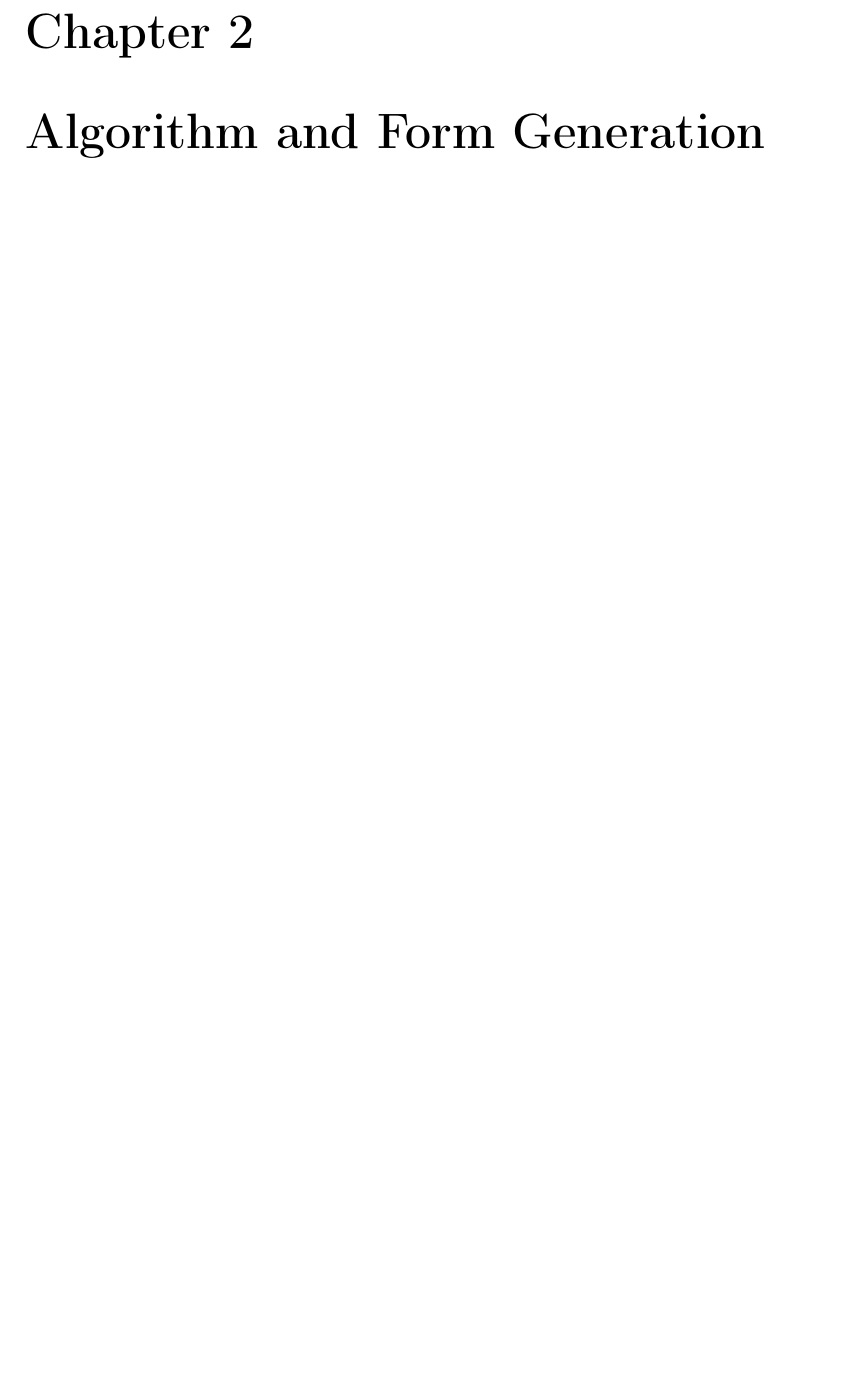
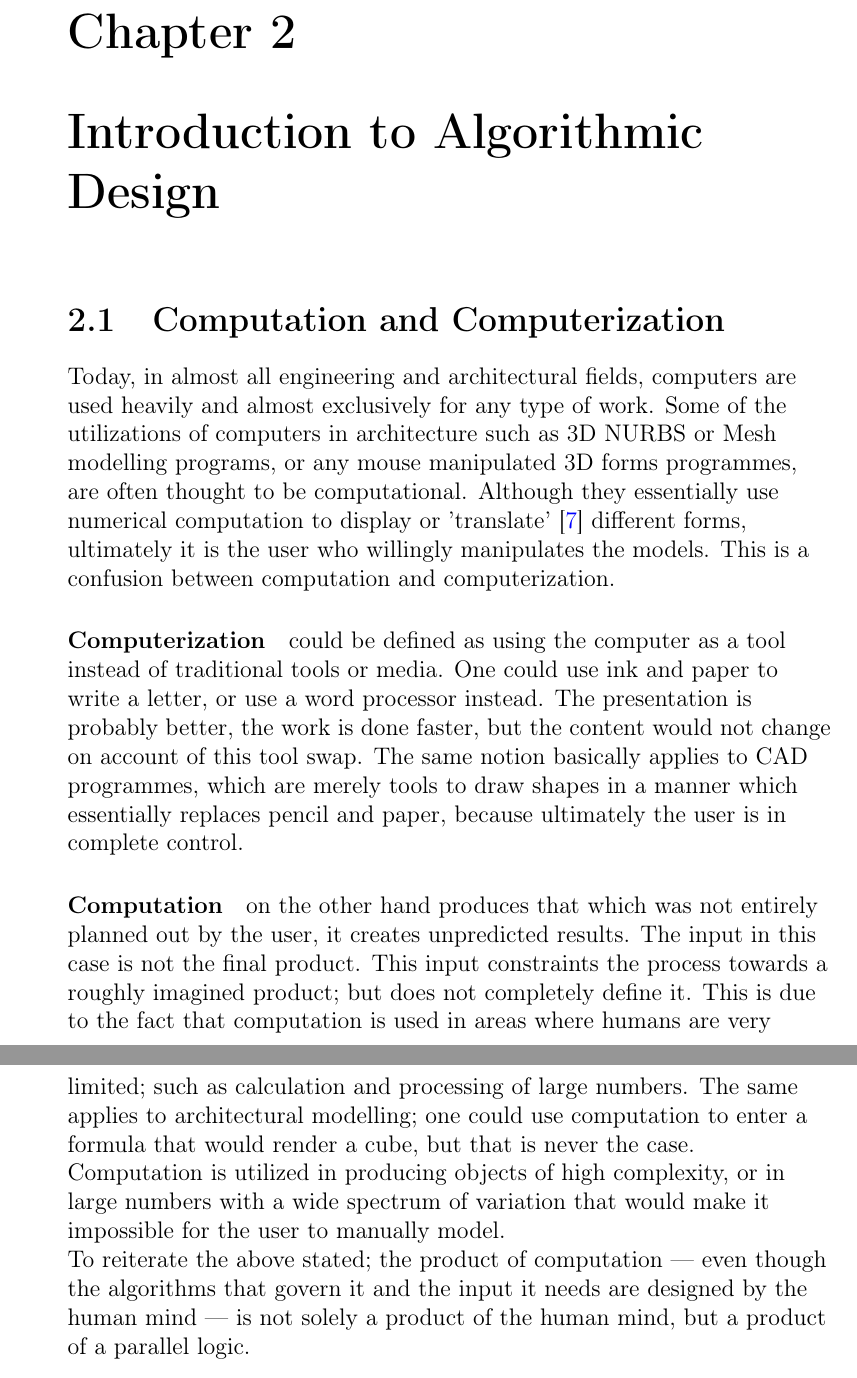
Before and after one commit to emz/MScThesis, a LaTeX thesis (Thesis.tex, which reads Chapter2/Chapter2.tex, Preamble.tex): part of page 19 of 21 before the commit and two parts of pages 18 and 19 of 20 after it, the two joined at a grey line, cut so that both start at the same text, the shorter picture padded with empty space. Compiled offline with pdfLaTeX.

Commit message:
Started chapter 2, used sidewaysfigure for PsychroChart

```diff
--- a/Chapter2/Chapter2.tex
+++ b/Chapter2/Chapter2.tex
@@ -1 +1,30 @@
-\chapter{Algorithm and Form Generation}
+\chapter{Introduction to Algorithmic Design}
+
+\section{Computation and Computerization}
+
+Today, in almost all engineering and architectural fields, computers are used heavily and almost
+exclusively for any type of work. Some of the utilizations of computers in architecture such as 3D
+NURBS or Mesh modelling programs, or any mouse manipulated 3D forms programmes, are often thought to
+be computational. Although they essentially use numerical computation to display or 'translate'
+\cite{terzidis06} different forms, ultimately it is the user who willingly manipulates the models.
+This is a confusion between computation and computerization.
+
+\paragraph{Computerization}could be defined as using the computer as a tool instead of traditional
+tools or media. One could use ink and paper to write a letter, or use a word processor instead. The
+presentation is probably better, the work is done faster, but the content would not change on
+account of this tool swap. The same notion basically applies to CAD programmes, which are merely
+tools to draw shapes in a manner which essentially replaces pencil and paper, because ultimately the
+user is in complete control.
+
+\paragraph{Computation}on the other hand produces that which was not entirely planned out by the
+user, it creates unpredicted results. The input in this case is not the final product. This input constraints
+the process towards a roughly imagined product; but does not completely define it. This is due to the
+fact that computation is used in areas where humans are very limited; such as calculation and
+processing of large numbers. The same applies to architectural modelling; one could use computation
+to enter a formula that would render a cube, but that is never the case. Computation is utilized in
+producing objects of high complexity, or in large numbers with a wide spectrum of variation that
+would make it impossible for the user to manually model.
+
+To reiterate the above stated; the product of computation --- even though the algorithms that govern
+it and the input it needs are designed by the human mind --- is not solely a product of the human mind, but a product of
+a parallel logic.
--- a/Preamble.tex
+++ b/Preamble.tex
@@ -1,4 +1,4 @@
-\documentclass[a4paper,twoside,12pt,openright,final,oldfontcommands]{memoir} %use oldfontcommands
+\documentclass[a4paper,oneside,12pt,openright,final,oldfontcommands]{memoir} %use oldfontcommands
 %to enable arabtex and utf8 in memoir
 
 
@@ -12,6 +12,8 @@
 
 \usepackage{caption}
 \captionsetup{font=small,labelfont=bf}
+
+\usepackage{rotating}
 
 \usepackage{arabtex} %Always load after caption package
 \usepackage{utf8}
```
Also changed, not shown: Bibliography.bib (+7 -0 lines), Chapter1/Chapter1.tex (+3 -3 lines).
